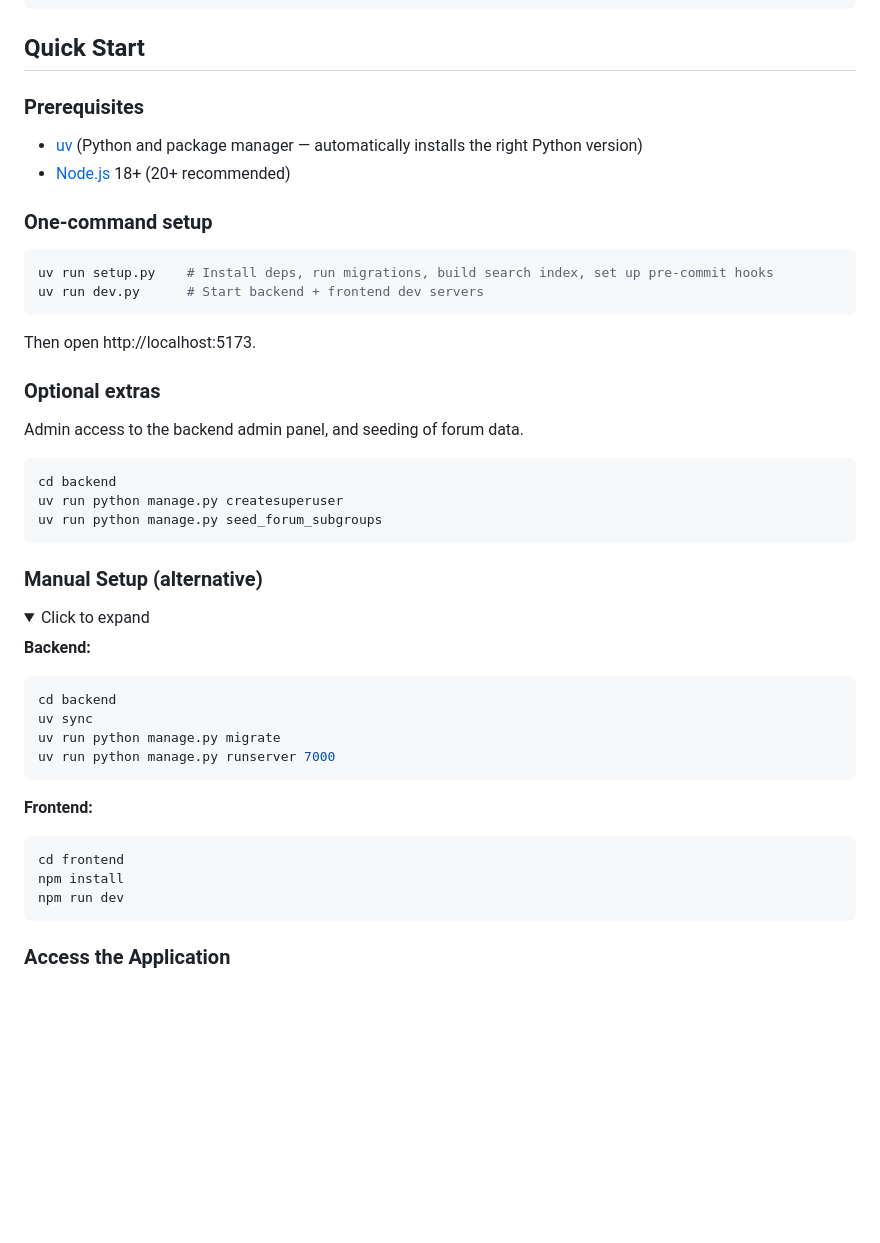
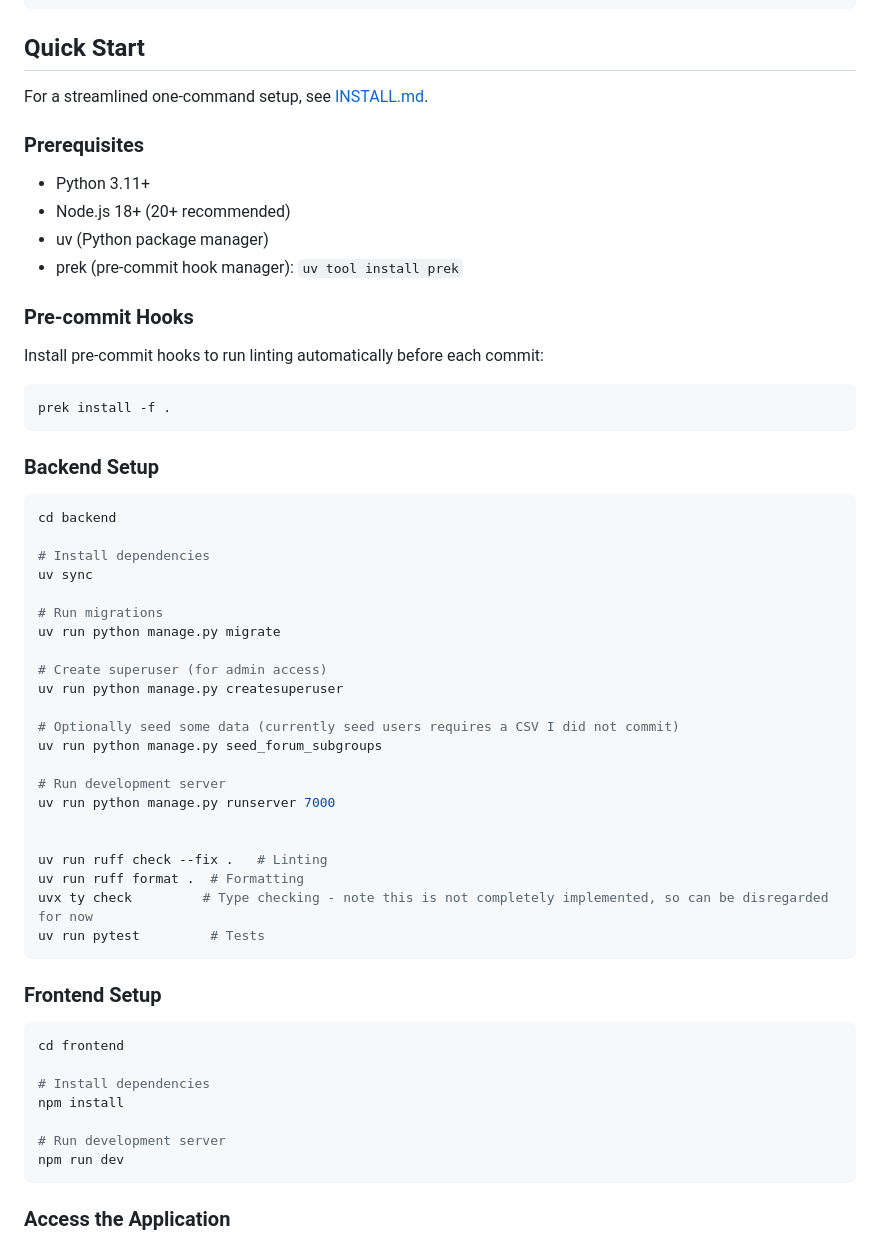
Before and after one commit to Tybirk/kbintra, a Markdown page: README.md, the part around one of its changes. GitHub-like rendering; folded sections open; blank space fills up the shorter version.

Commit message:
Move quick install guide to INSTALL.md, revert README to detailed format
Extract the one-command setup instructions into a separate INSTALL.md
and restore the original detailed Quick Start section in README.md.

Co-Authored-By: Claude Opus 4.6 (1M context) <noreply@anthropic.com>

````diff
--- a/README.md
+++ b/README.md
@@ -48,47 +48,57 @@ kbintra/
 
 ## Quick Start
 
+For a streamlined one-command setup, see [INSTALL.md](INSTALL.md).
+
 ### Prerequisites
-- [uv](https://docs.astral.sh/uv/#installation) (Python and package manager — automatically installs the right Python version)
-- [Node.js](https://nodejs.org/en/download) 18+ (20+ recommended)
+- Python 3.11+
+- Node.js 18+ (20+ recommended)
+- uv (Python package manager)
+- prek (pre-commit hook manager): `uv tool install prek`
 
-### One-command setup
+### Pre-commit Hooks
+
+Install pre-commit hooks to run linting automatically before each commit:
 
 ```bash
-uv run setup.py    # Install deps, run migrations, build search index, set up pre-commit hooks
-uv run dev.py      # Start backend + frontend dev servers
+prek install -f .
 ```
 
-Then open http://localhost:5173.
-
-### Optional extras
-
-Admin access to the backend admin panel, and seeding of forum data.
+### Backend Setup
 
 ```bash
 cd backend
+
+# Install dependencies
+uv sync
+
+# Run migrations
+uv run python manage.py migrate
+
+# Create superuser (for admin access)
 uv run python manage.py createsuperuser
+
+# Optionally seed some data (currently seed users requires a CSV I did not commit)
 uv run python manage.py seed_forum_subgroups
+
+# Run development server
+uv run python manage.py runserver 7000
+
+
+uv run ruff check --fix .   # Linting
+uv run ruff format .  # Formatting
+uvx ty check         # Type checking - note this is not completely implemented, so can be disregarded for now
+uv run pytest         # Tests
 ```
 
-### Manual Setup (alternative)
-
-<details>
-<summary>Click to expand</summary>
-
-**Backend:**
-
-```bash
-cd backend
-uv sync
-uv run python manage.py migrate
-uv run python manage.py runserver 7000
-```
-
-**Frontend:**
+### Frontend Setup
 
 ```bash
 cd frontend
+
+# Install dependencies
 npm install
+
+# Run development server
 npm run dev
 ```
````
Also changed, not shown: other parts of README.md (+0 -2 lines), INSTALL.md (added, +25 -0 lines).
